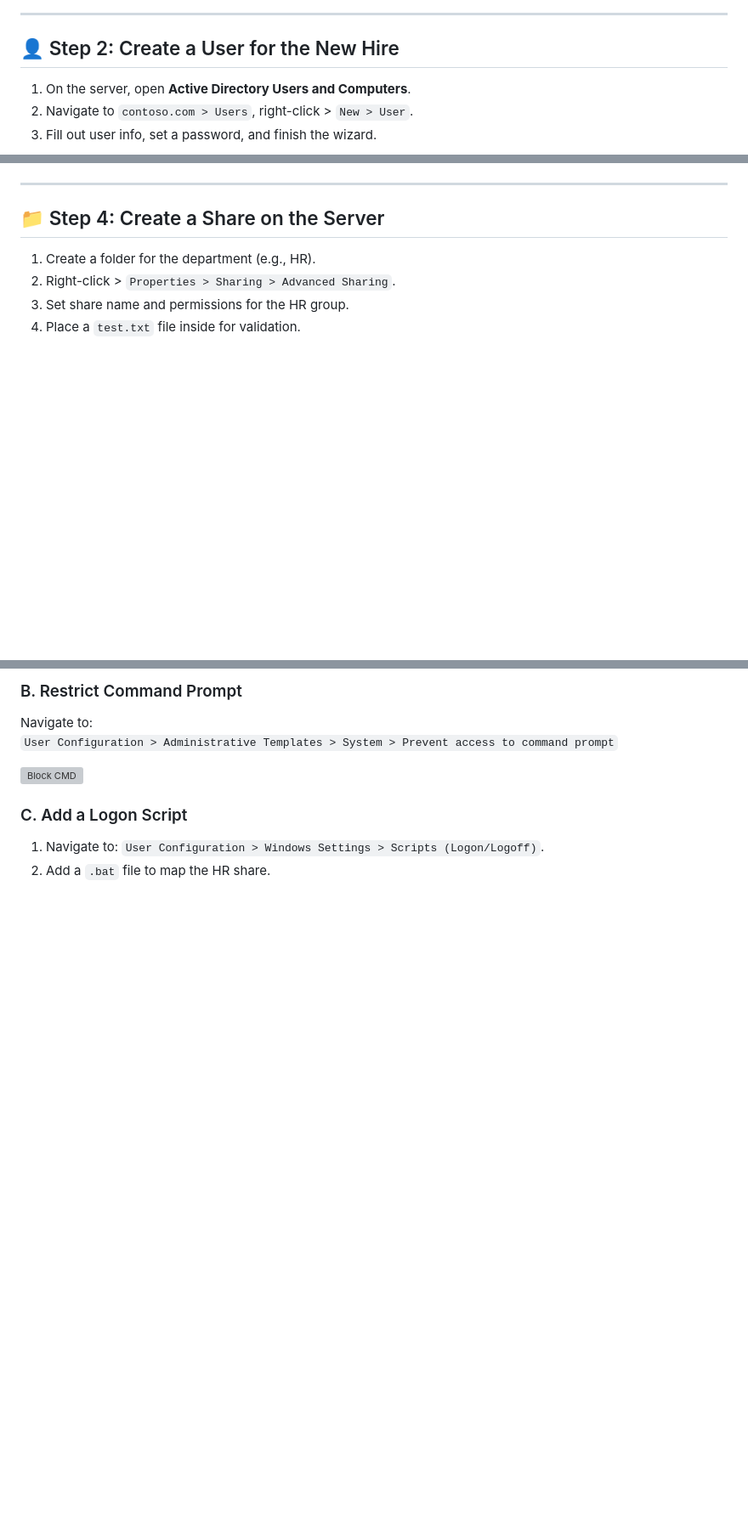
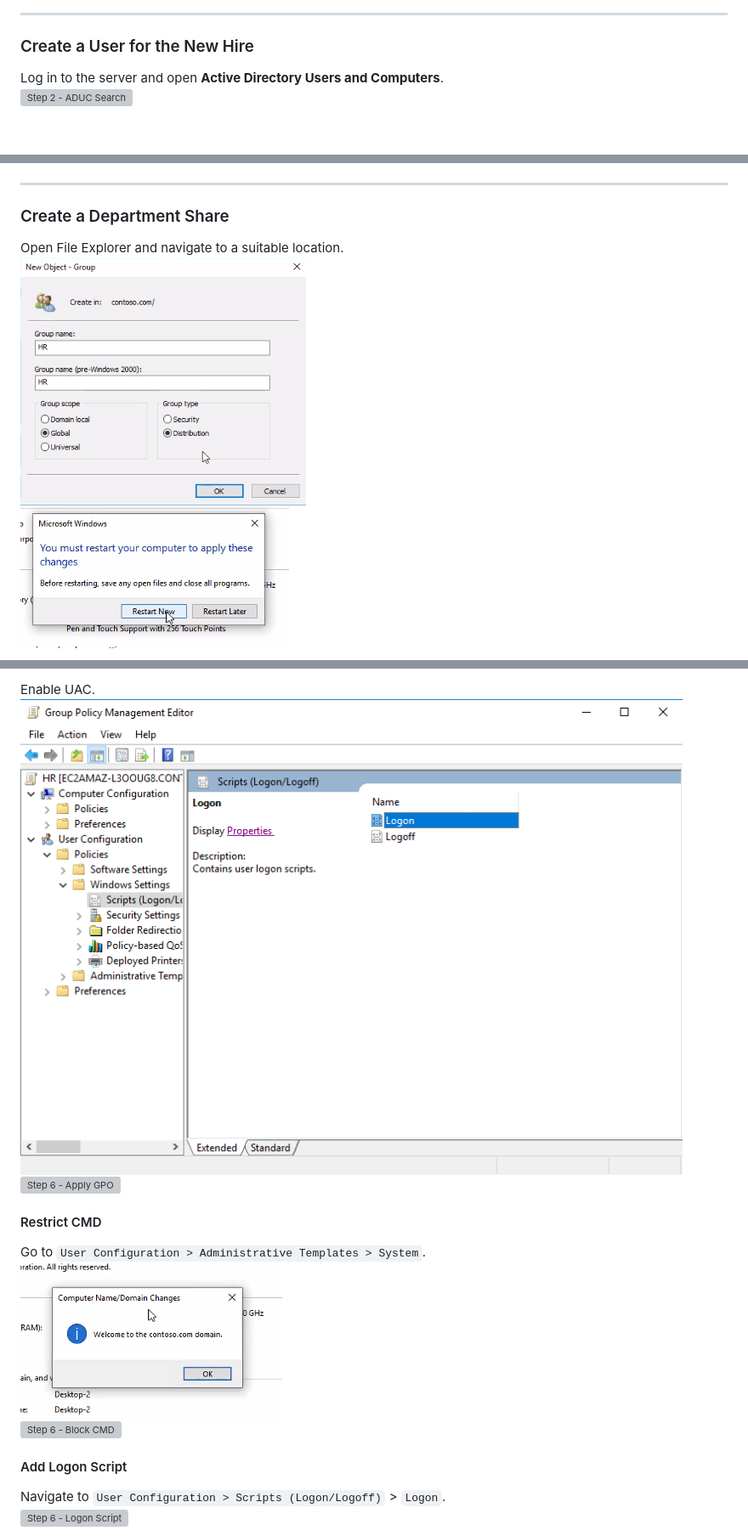
Before and after one commit to eldoktor1/Active-Directory-Runbook, a Markdown page: README.md, 3 parts joined by grey strips. Shown at 85% size. GitHub-like rendering; blank space fills up the shorter version; grey boxes are pictures that could not be loaded.

```diff
--- a/README.md
+++ b/README.md
@@ -21,8 +35,7 @@ This runbook outlines a series of steps to set up and manage a Windows domain en
 
 ---
 
-## 👤 Step 2: Create a User for the New Hire
-1. On the server, open **Active Directory Users and Computers**.
-2. Navigate to `contoso.com > Users`, right-click > `New > User`.
-3. Fill out user info, set a password, and finish the wizard.
+### Create a User for the New Hire
+Log in to the server and open **Active Directory Users and Computers**.
+![Step 2 - ADUC Search](Active-Directory-Runbook-Images/image7.png)
 
@@ -44,9 +70,8 @@ This runbook outlines a series of steps to set up and manage a Windows domain en
 
 ---
 
-## 📁 Step 4: Create a Share on the Server
-1. Create a folder for the department (e.g., HR).
-2. Right-click > `Properties > Sharing > Advanced Sharing`.
-3. Set share name and permissions for the HR group.
-4. Place a `test.txt` file inside for validation.
+### Create a Department Share
+Open File Explorer and navigate to a suitable location.
+![Step 4 - Explorer](Active-Directory-Runbook-Images/image18.png)
+![Step 4 - Location](Active-Directory-Runbook-Images/image19.png)
 
@@ -77,11 +117,14 @@ This runbook outlines a series of steps to set up and manage a Windows domain en
 
-### B. Restrict Command Prompt
-Navigate to:
-`User Configuration > Administrative Templates > System > Prevent access to command prompt`
+Enable UAC.
+![Step 6 - UAC Enabled](Active-Directory-Runbook-Images/image35.png)
+![Step 6 - Apply GPO](Active-Directory-Runbook-Images/image36.png)
 
-![Block CMD](Active-Directory-Runbook-Images/image17.png)
+#### Restrict CMD
+Go to `User Configuration > Administrative Templates > System`.
+![Step 6 - Admin Templates](Active-Directory-Runbook-Images/image37.png)
+![Step 6 - Block CMD](Active-Directory-Runbook-Images/image38.png)
 
-### C. Add a Logon Script
-1. Navigate to: `User Configuration > Windows Settings > Scripts (Logon/Logoff)`.
-2. Add a `.bat` file to map the HR share.
+#### Add Logon Script
+Navigate to `User Configuration > Scripts (Logon/Logoff)` > `Logon`.
+![Step 6 - Logon Script](Active-Directory-Runbook-Images/image39.png)
 
```
Also changed, not shown: other parts of README.md (+94 -56 lines).
